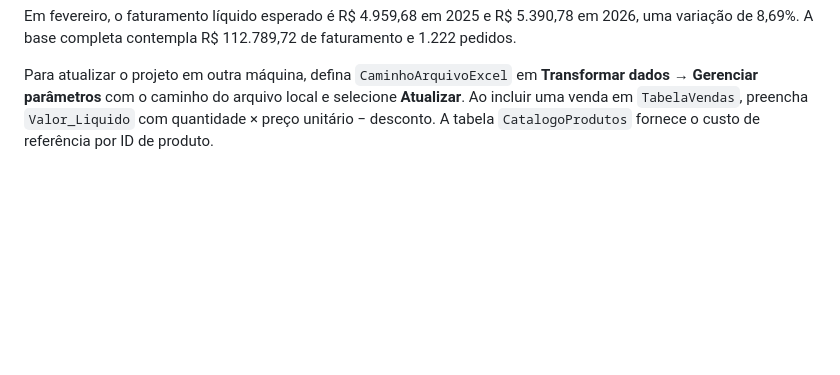
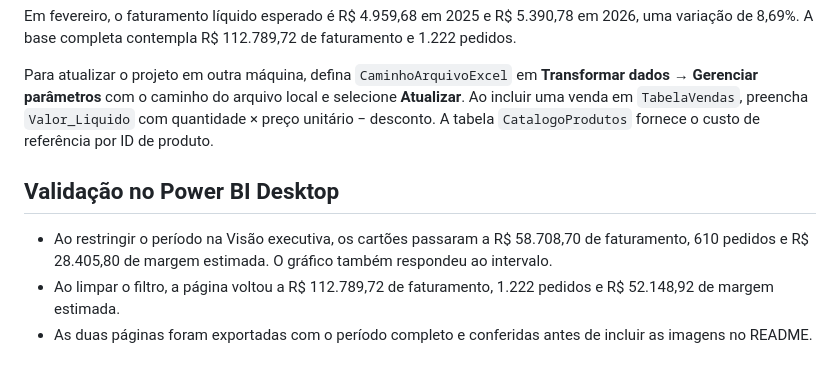
Before and after one commit to vitormurilo/PortfolioBI, a Markdown page: projeto-01/escopo.md, the part around the change. GitHub-like rendering; blank space fills up the shorter version.

```diff
--- a/projeto-01/escopo.md
+++ b/projeto-01/escopo.md
@@ -53,3 +53,9 @@ A base contém 801 linhas, com vendas de janeiro a outubro de 2026. A fórmula d
 Em fevereiro, o faturamento líquido esperado é R$ 4.959,68 em 2025 e R$ 5.390,78 em 2026, uma variação de 8,69%. A base completa contempla R$ 112.789,72 de faturamento e 1.222 pedidos.
 
 Para atualizar o projeto em outra máquina, defina `CaminhoArquivoExcel` em **Transformar dados → Gerenciar parâmetros** com o caminho do arquivo local e selecione **Atualizar**. Ao incluir uma venda em `TabelaVendas`, preencha `Valor_Liquido` com quantidade × preço unitário − desconto. A tabela `CatalogoProdutos` fornece o custo de referência por ID de produto.
+
+## Validação no Power BI Desktop
+
+- Ao restringir o período na Visão executiva, os cartões passaram a R$ 58.708,70 de faturamento, 610 pedidos e R$ 28.405,80 de margem estimada. O gráfico também respondeu ao intervalo.
+- Ao limpar o filtro, a página voltou a R$ 112.789,72 de faturamento, 1.222 pedidos e R$ 52.148,92 de margem estimada.
+- As duas páginas foram exportadas com o período completo e conferidas antes de incluir as imagens no README.
```
Also changed, not shown: README.md (+4 -0 lines), imagens/projeto-01-produtos-e-margem.png (added), imagens/projeto-01-visao-executiva.png (added).
